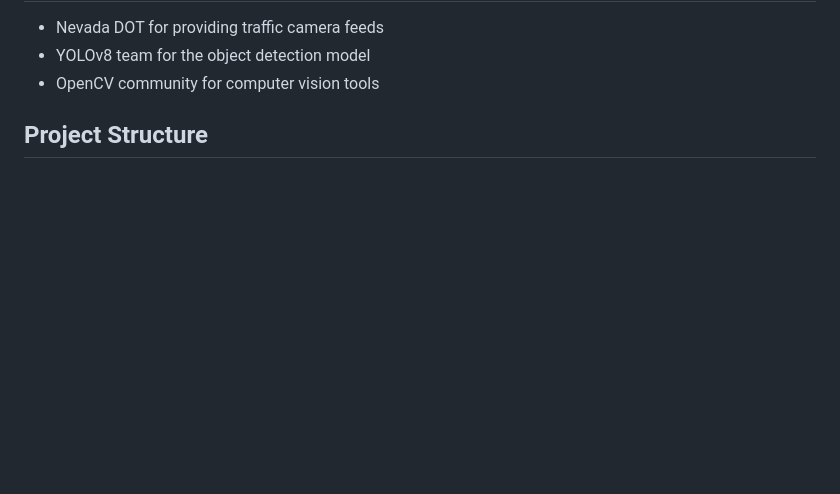
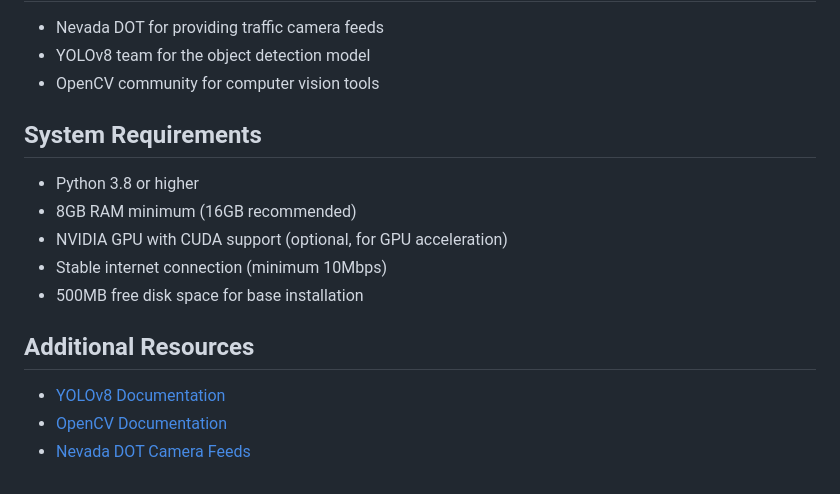
Before and after one commit to jakkpotts/automobee, a Markdown page: README.md, the part around the change. Drawn GitHub-style; blank space fills up the shorter version.

Commit message:
Enhance README.md with system requirements and additional resources for better project setup guidance.

```diff
--- a/README.md
+++ b/README.md
@@ -138,4 +138,16 @@ This tool is for educational purposes only. Ensure compliance with all local law
 - YOLOv8 team for the object detection model
 - OpenCV community for computer vision tools
 
-## Project Structure
+## System Requirements
+
+- Python 3.8 or higher
+- 8GB RAM minimum (16GB recommended)
+- NVIDIA GPU with CUDA support (optional, for GPU acceleration)
+- Stable internet connection (minimum 10Mbps)
+- 500MB free disk space for base installation
+
+## Additional Resources
+
+- [YOLOv8 Documentation](https://docs.ultralytics.com/)
+- [OpenCV Documentation](https://docs.opencv.org/)
+- [Nevada DOT Camera Feeds](https://www.nvroads.com/)
```
